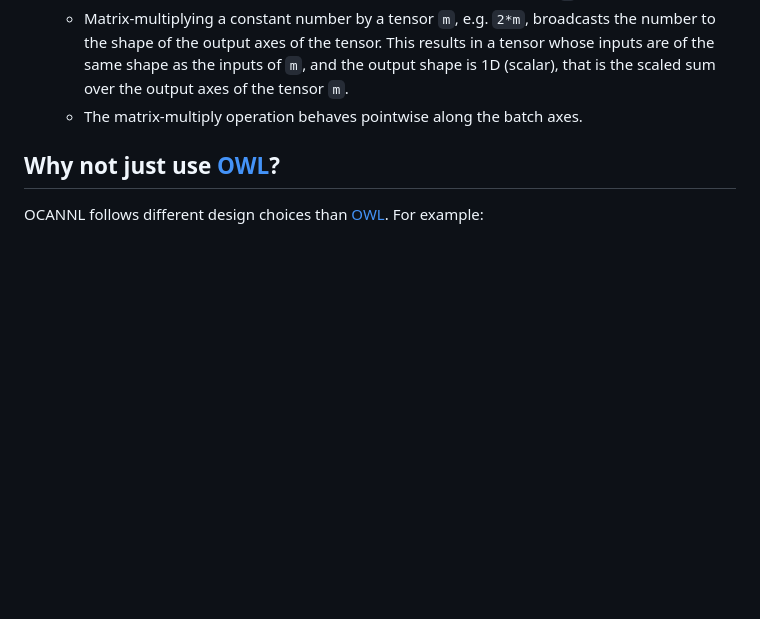
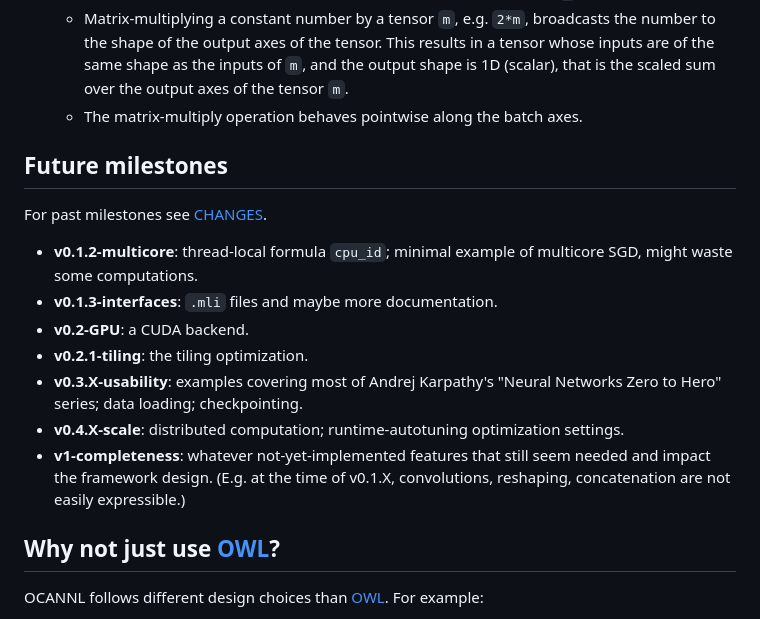
Before and after one commit to ahrefs/ocannl, a Markdown page: README.md, the part around the change. Drawn GitHub-style; blank space fills up the shorter version.

Commit message:
Milestones in README

```diff
--- a/README.md
+++ b/README.md
@@ -27,6 +27,18 @@ Warning disclaimer: this project is still "not announced". The features describe
   * Matrix-multiplying a tensor `m` by a constant number, e.g. `m*2`, broadcasts the number to the shape of the input axes of the tensor. This results in an output-axes-only tensor (multi-axis-vector) that is the scaled sum over the input axes of the tensor `m`.
   * Matrix-multiplying a constant number by a tensor `m`, e.g. `2*m`, broadcasts the number to the shape of the output axes of the tensor. This results in a tensor whose inputs are of the same shape as the inputs of `m`, and the output shape is 1D (scalar), that is the scaled sum over the output axes of the tensor `m`.
   * The matrix-multiply operation behaves pointwise along the batch axes.
+
+## Future milestones
+
+For past milestones see [CHANGES](CHANGES.md).
+
+* **v0.1.2-multicore**: thread-local formula `cpu_id`; minimal example of multicore SGD, might waste some computations.
+* **v0.1.3-interfaces**: `.mli` files and maybe more documentation.
+* **v0.2-GPU**: a CUDA backend.
+* **v0.2.1-tiling**: the tiling optimization.
+* **v0.3.X-usability**: examples covering most of Andrej Karpathy's "Neural Networks Zero to Hero" series; data loading; checkpointing.
+* **v0.4.X-scale**: distributed computation; runtime-autotuning optimization settings.
+* **v1-completeness**: whatever not-yet-implemented features that still seem needed and impact the framework design. (E.g. at the time of v0.1.X, convolutions, reshaping, concatenation are not easily expressible.)
 
 ## Why not just use [OWL](https://ocaml.xyz/)?
 
```
